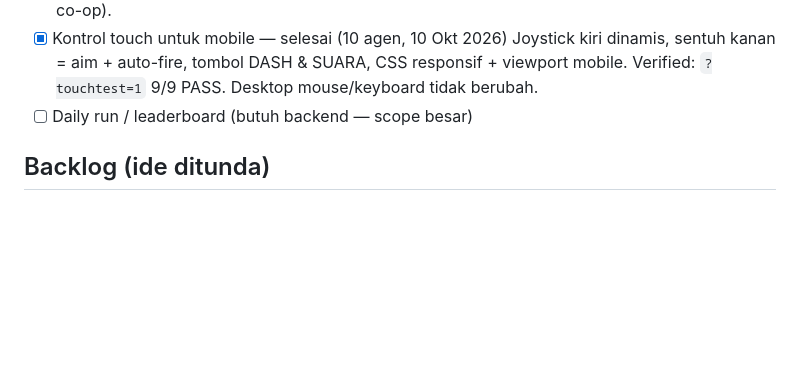
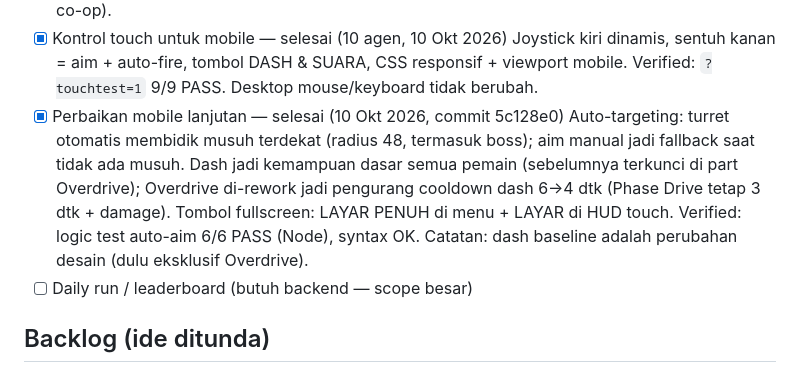
Before and after one commit to maeshataruna99-lgtm/core-tank-frontier, a Markdown page: docs/planning.md, the part around the change. Rendered like a GitHub page; blank space fills up the shorter version.

Commit message:
docs: record mobile auto-aim, baseline dash, fullscreen

```diff
--- a/docs/planning.md
+++ b/docs/planning.md
@@ -41,6 +41,14 @@ Disusun 9 Okt 2026. Status: MVP prototipe jadi, belum playtest.
   Joystick kiri dinamis, sentuh kanan = aim + auto-fire, tombol DASH & SUARA,
   CSS responsif + viewport mobile. Verified: `?touchtest=1` 9/9 PASS.
   Desktop mouse/keyboard tidak berubah.
+- [x] Perbaikan mobile lanjutan — selesai (10 Okt 2026, commit 5c128e0)
+  Auto-targeting: turret otomatis membidik musuh terdekat (radius 48, termasuk
+  boss); aim manual jadi fallback saat tidak ada musuh. Dash jadi kemampuan
+  dasar semua pemain (sebelumnya terkunci di part Overdrive); Overdrive
+  di-rework jadi pengurang cooldown dash 6→4 dtk (Phase Drive tetap 3 dtk +
+  damage). Tombol fullscreen: LAYAR PENUH di menu + LAYAR di HUD touch.
+  Verified: logic test auto-aim 6/6 PASS (Node), syntax OK.
+  Catatan: dash baseline adalah perubahan desain (dulu eksklusif Overdrive).
 - [ ] Daily run / leaderboard (butuh backend — scope besar)
 
 ## Backlog (ide ditunda)
```
